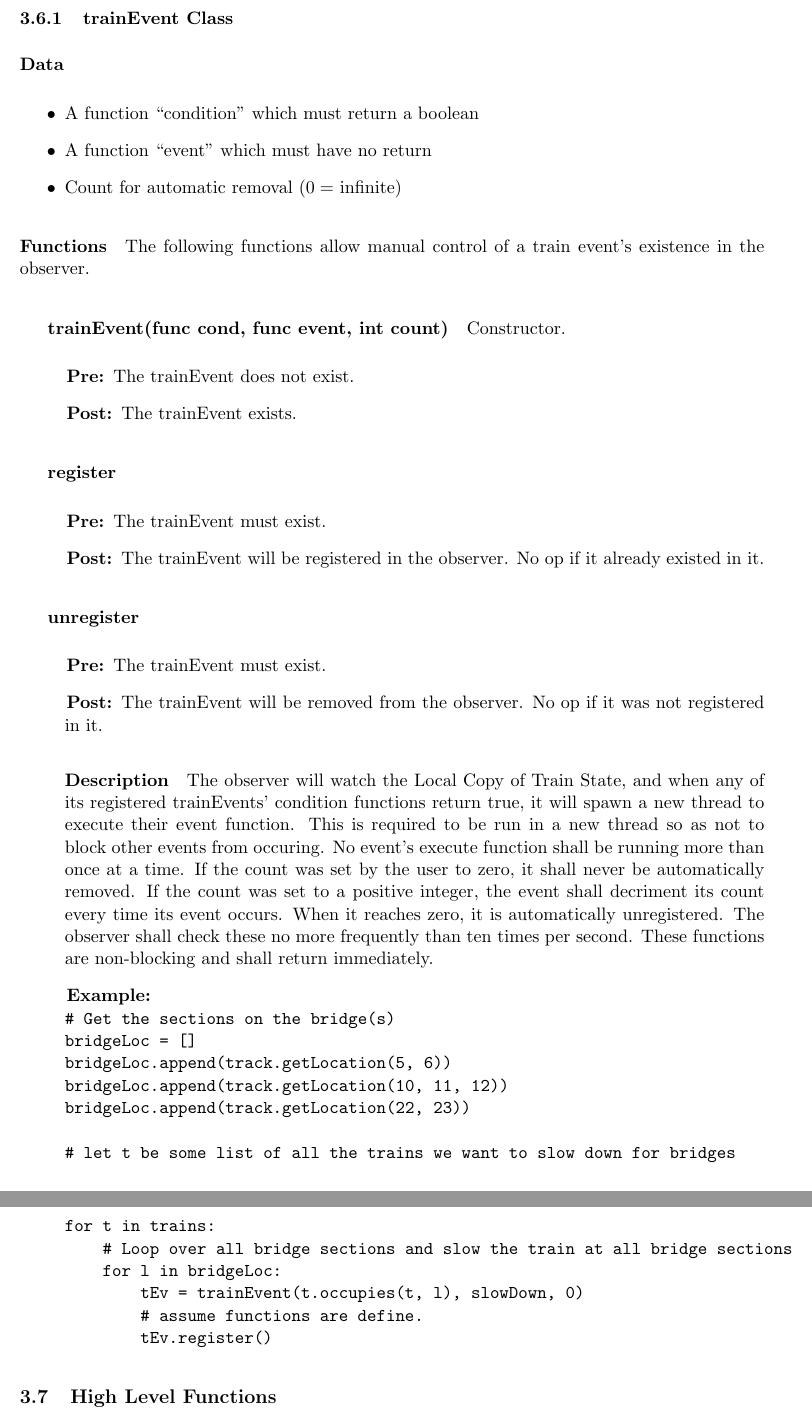
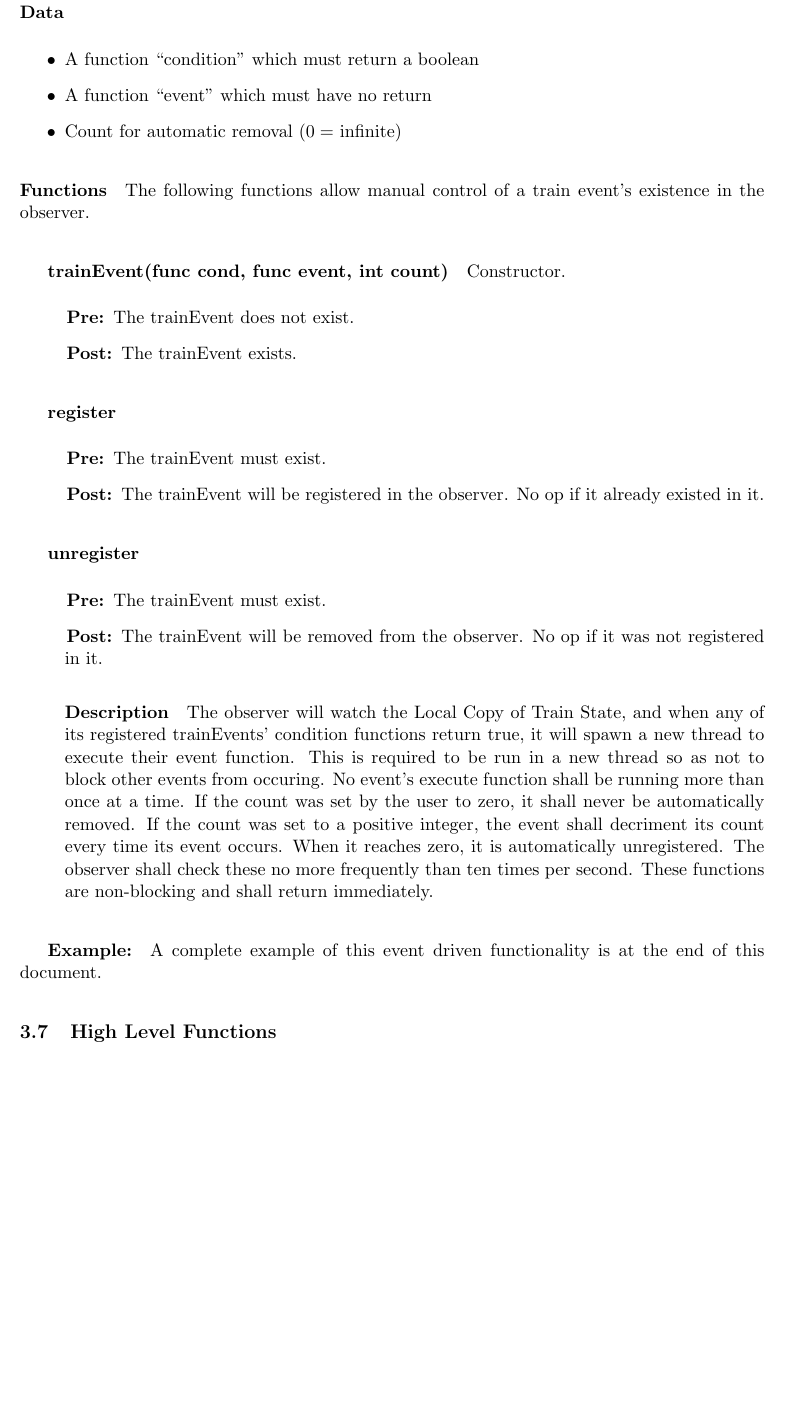
Before and after one commit to simlay/cs491-Requirements-Document, a LaTeX document (reqDoc.tex): two parts of pages 24 and 25 of 32 before the commit and part of page 24 of 31 after it, the two joined at a grey line, cut at the place of the change, the shorter picture padded with empty space. Compiled offline with pdfLaTeX.

Commit message:
really done for now this time

```diff
--- a/reqDoc.tex
+++ b/reqDoc.tex
@@ -861,24 +861,9 @@ The following functions allow manual control of a train event's existence in the
 \paragraph{Description}
 The observer will watch the \LC, and when any of its registered trainEvents' condition functions return true, it will spawn a new thread to execute their event function. This is required to be run in a new thread so as not to block other events from occuring. No event's execute function shall be running more than once at a time. If the count was set by the user to zero, it shall never be automatically removed. If the count was set to a positive integer, the event shall decriment its count every time its event occurs. When it reaches zero, it is automatically unregistered. The observer shall check these no more frequently than ten times per second.
 These functions are non-blocking and shall return immediately.
-\item[\hspace{1cm}Example:]
-\begin{verbatim}
-
-# Get the sections on the bridge(s)
-bridgeLoc = []
-bridgeLoc.append(track.getLocation(5, 6))
-bridgeLoc.append(track.getLocation(10, 11, 12))
-bridgeLoc.append(track.getLocation(22, 23))
-
-# let t be some list of all the trains we want to slow down for bridges
-for t in trains:
-    # Loop over all bridge sections and slow the train at all bridge sections
-    for l in bridgeLoc:
-        tEv = trainEvent(t.occupies(t, l), slowDown, 0)
-        # assume functions are define.
-        tEv.register()
-\end{verbatim}
 \end{description}
+\subparagraph{Example:}
+A complete example of this event driven functionality is at the end of this document.
 
 
 \subsection{High Level Functions}
```
Also changed, not shown: reqDoc.tex (5 more changed lines).
